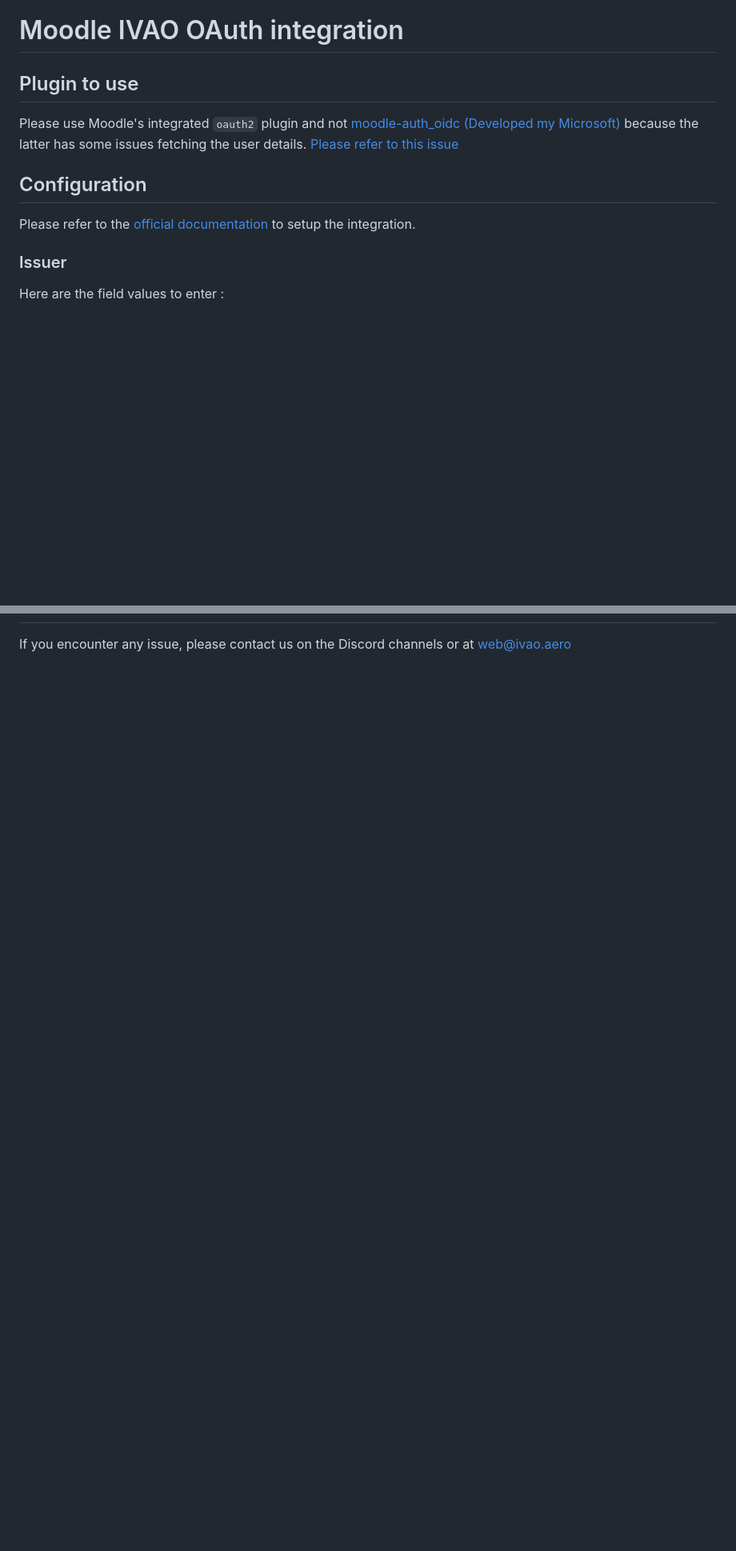
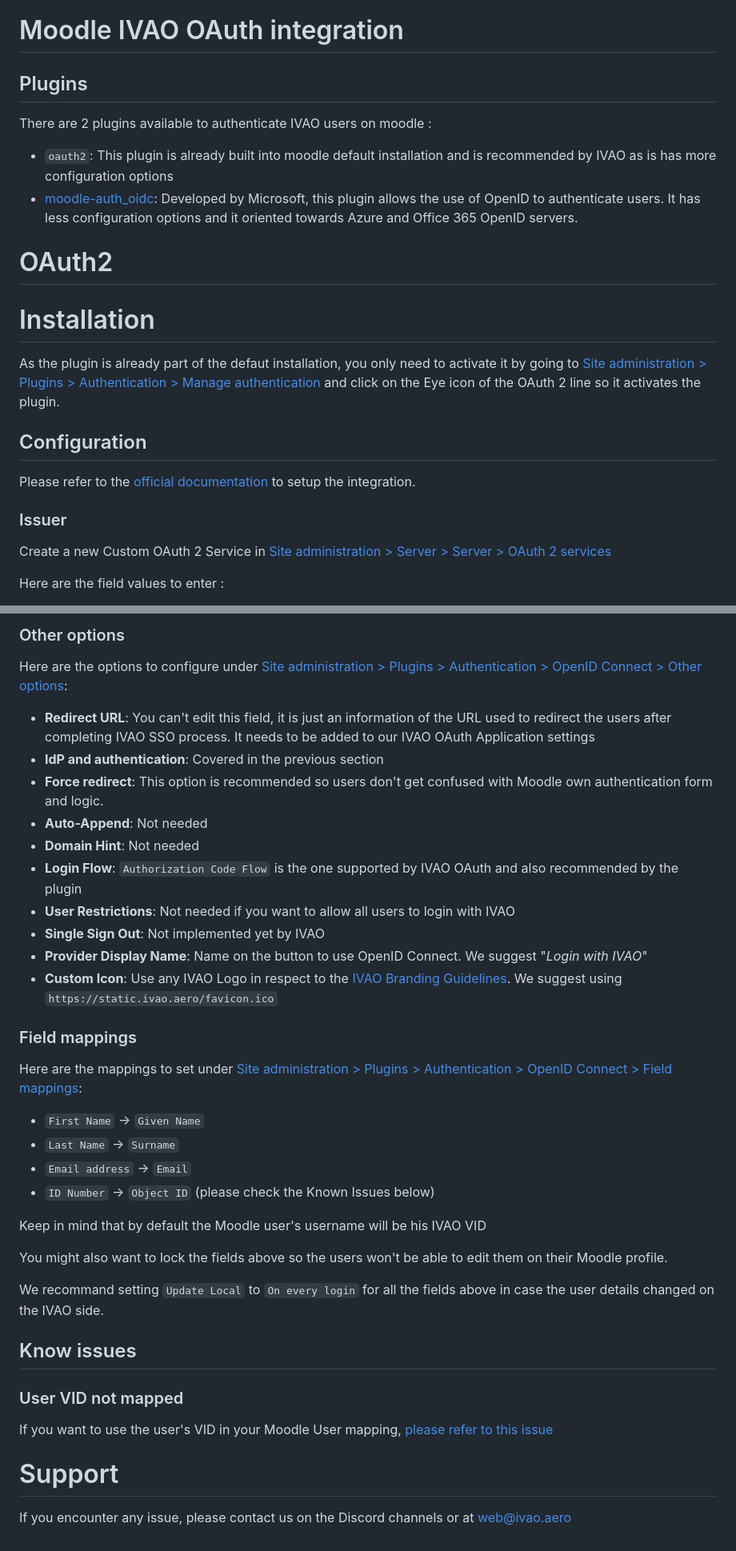
Before and after one commit to ivaoaero/OAuth-samples, a Markdown page: moodle/README.md, 2 parts joined by grey strips. Shown: that part at 80% size. GitHub-like rendering; blank space fills up the shorter version.

Commit message:
docs(moodle): add openid configuration

```diff
--- a/moodle/README.md
+++ b/moodle/README.md
@@ -1,14 +1,24 @@
 # Moodle IVAO OAuth integration
 
-## Plugin to use
+## Plugins
 
-Please use Moodle's integrated `oauth2` plugin and not [moodle-auth_oidc (Developed my Microsoft)](https://github.com/Microsoft/moodle-auth_oidc) because the latter has some issues fetching the user details. [Please refer to this issue](https://github.com/microsoft/o365-moodle/issues/2295)
+There are 2 plugins available to authenticate IVAO users on moodle :
+ - `oauth2`: This plugin is already built into moodle default installation and is recommended by IVAO as is has more configuration options
+ - [moodle-auth_oidc](https://github.com/Microsoft/moodle-auth_oidc): Developed by Microsoft, this plugin allows the use of OpenID to authenticate users. It has less configuration options and it oriented towards Azure and Office 365 OpenID servers.
+
+# OAuth2
+
+# Installation
+
+As the plugin is already part of the defaut installation, you only need to activate it by going to [Site administration > Plugins > Authentication > Manage authentication](http://moodle.local/admin/settings.php?section=manageauths) and click on the Eye icon of the OAuth 2 line so it activates the plugin.
 
 ## Configuration
 
 Please refer to the [official documentation](https://docs.moodle.org/402/en/OAuth_2_services) to setup the integration.
 
 ### Issuer
+
+Create a new Custom OAuth 2 Service in [Site administration > Server > Server > OAuth 2 services](http://moodle.local/admin/tool/oauth2/issuers.php)
 
 Here are the field values to enter :
  - **Name**: Whatever name you want to display on the login page. Like "_Login with IVAO_"
@@ -59,2 +96,33 @@ This issue was fixed in the `3.7` version. Please refer to [this issue](https://
+### Other options
+Here are the options to configure under [Site administration > Plugins > Authentication > OpenID Connect > Other options](http://moodle.local/admin/settings.php?section=authsettingoidc):
+- **Redirect URL**: You can't edit this field, it is just an information of the URL used to redirect the users after completing IVAO SSO process. It needs to be added to our IVAO OAuth Application settings
+- **IdP and authentication**: Covered in the previous section
+- **Force redirect**: This option is recommended so users don't get confused with Moodle own authentication form and logic.
+- **Auto-Append**: Not needed
+- **Domain Hint**: Not needed
+- **Login Flow**: `Authorization Code Flow` is the one supported by IVAO OAuth and also recommended by the plugin
+- **User Restrictions**: Not needed if you want to allow all users to login with IVAO
+- **Single Sign Out**: Not implemented yet by IVAO
+- **Provider Display Name**: Name on the button to use OpenID Connect. We suggest "_Login with IVAO_"
+- **Custom Icon**: Use any IVAO Logo in respect to the [IVAO Branding Guidelines](https://brand.ivao.aero/logo/). We suggest using `https://static.ivao.aero/favicon.ico`
+
+### Field mappings
+Here are the mappings to set under [Site administration > Plugins > Authentication > OpenID Connect > Field mappings](http://moodle.local/admin/settings.php?section=auth_oidc_field_mapping):
+- `First Name` -> `Given Name`
+- `Last Name` -> `Surname`
+- `Email address` -> `Email`
+- `ID Number` -> `Object ID` (please check the Known Issues below)
+
+Keep in mind that by default the Moodle user's username will be his IVAO VID
+
+You might also want to lock the fields above so the users won't be able to edit them on their Moodle profile.
+
+We recommand setting `Update Local` to `On every login` for all the fields above in case the user details changed on the IVAO side.
+
+## Know issues
+### User VID not mapped
+If you want to use the user's VID in your Moodle User mapping, [please refer to this issue](https://github.com/microsoft/o365-moodle/issues/2295)
+
+# Support
 
 If you encounter any issue, please contact us on the Discord channels or at [web@ivao.aero](mailto:web@ivao.aero)
```
Also changed, not shown: other parts of moodle/README.md (+28 -1 lines).
